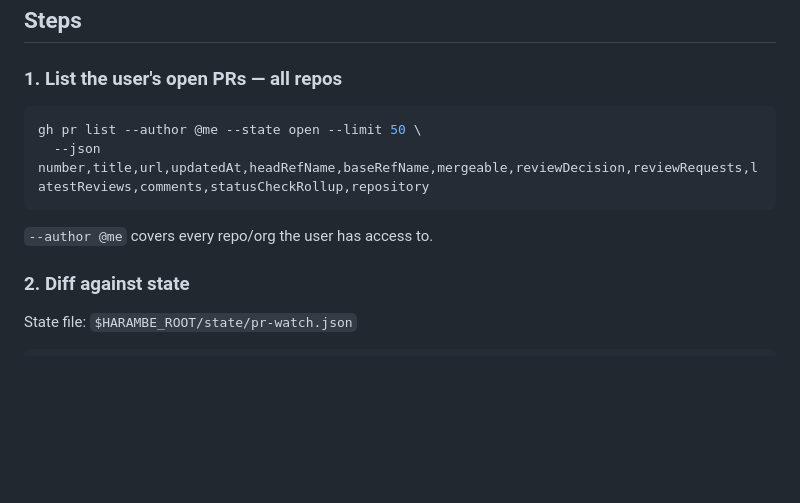
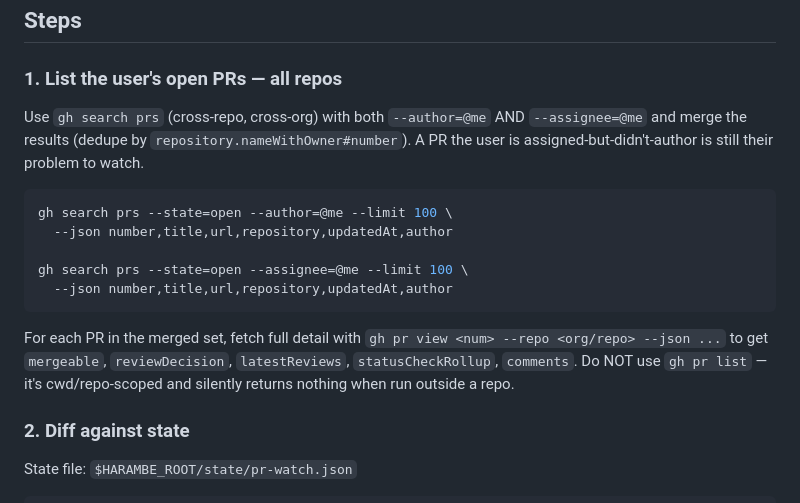
Before and after one commit to eugenecyckowski/harambe, a Markdown page: .claude/skills/pr-watch.md, the part around the change. Drawn GitHub-style; blank space fills up the shorter version.

Commit message:
pr-watch: use gh search (cross-repo) + include assigned PRs
`gh pr list --author @me` is cwd/repo-scoped and silently returned 0 PRs
when run from outside a repo. Also missed PRs assigned to the user but
authored by someone else.

Fix: use `gh search prs` with both --author=@me and --assignee=@me,
dedupe by org/repo#number. Cross-repo, cross-org, picks up assigned-not-
authored PRs the user is actively working on.

Co-Authored-By: Claude Opus 4.7 (1M context) <noreply@anthropic.com>

````diff
--- a/.claude/skills/pr-watch.md
+++ b/.claude/skills/pr-watch.md
@@ -16,12 +16,17 @@ Watches the user's open PRs and surfaces what's changed since the last tick.
 
 ### 1. List the user's open PRs — all repos
 
+Use `gh search prs` (cross-repo, cross-org) with both `--author=@me` AND `--assignee=@me` and merge the results (dedupe by `repository.nameWithOwner#number`). A PR the user is assigned-but-didn't-author is still their problem to watch.
+
 ```bash
-gh pr list --author @me --state open --limit 50 \
-  --json number,title,url,updatedAt,headRefName,baseRefName,mergeable,reviewDecision,reviewRequests,latestReviews,comments,statusCheckRollup,repository
+gh search prs --state=open --author=@me --limit 100 \
+  --json number,title,url,repository,updatedAt,author
+
+gh search prs --state=open --assignee=@me --limit 100 \
+  --json number,title,url,repository,updatedAt,author
 ```
 
-`--author @me` covers every repo/org the user has access to.
+For each PR in the merged set, fetch full detail with `gh pr view <num> --repo <org/repo> --json ...` to get `mergeable`, `reviewDecision`, `latestReviews`, `statusCheckRollup`, `comments`. Do NOT use `gh pr list` — it's cwd/repo-scoped and silently returns nothing when run outside a repo.
 
 ### 2. Diff against state
 
````
